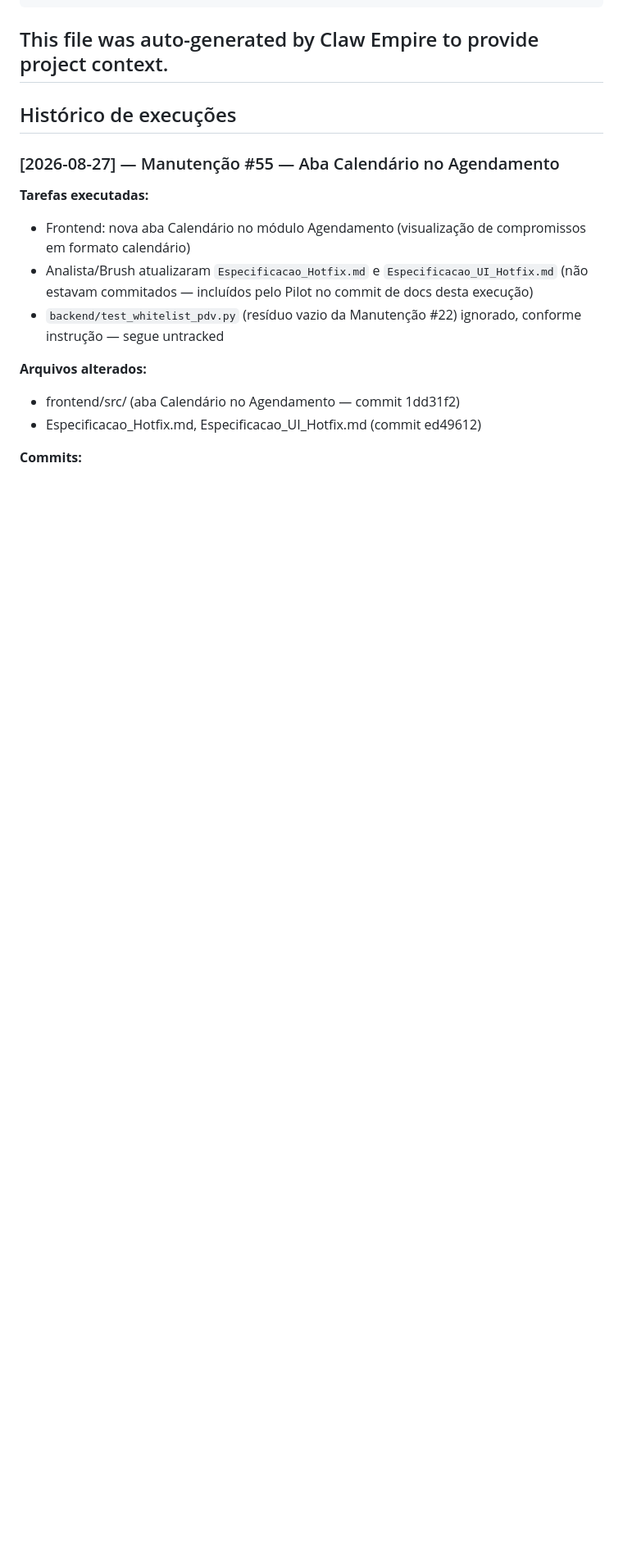
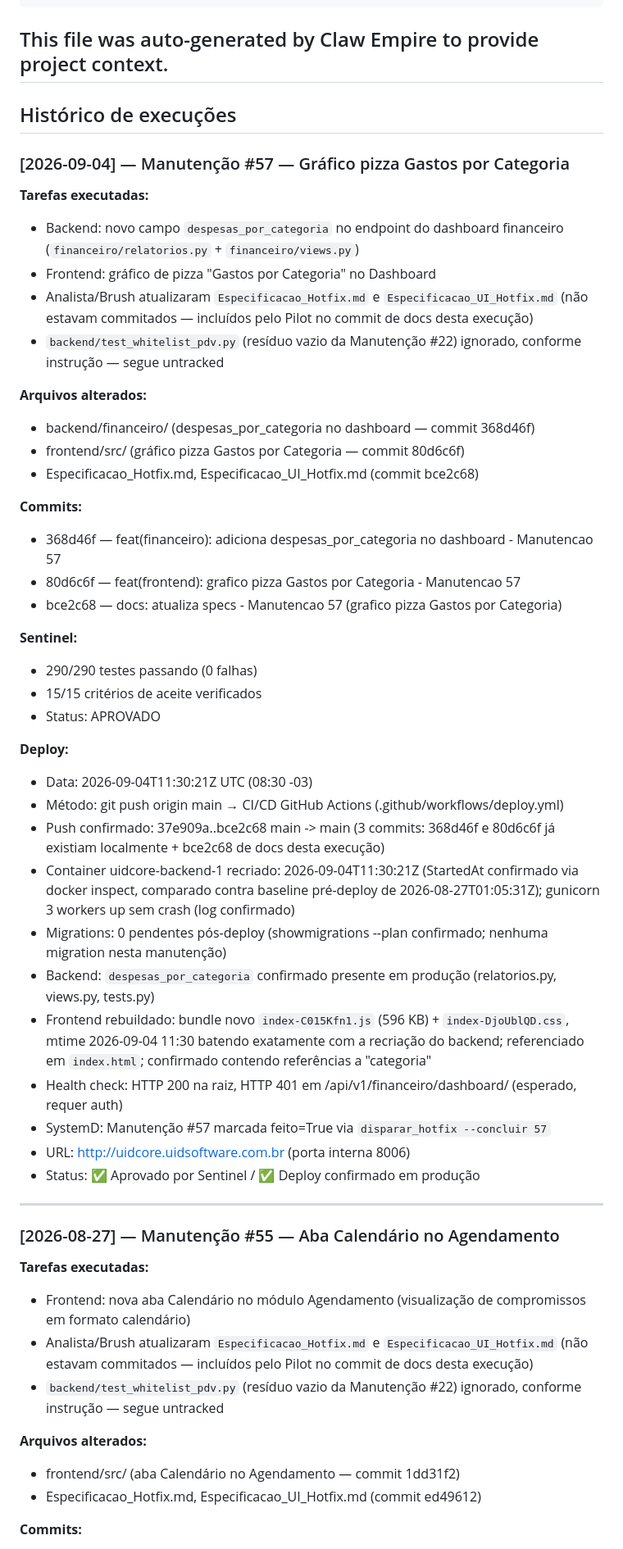
Before and after one commit to UidSoftware/UidCore, a Markdown page: CLAUDE.md, the part around the change. Shown at 82% size. Drawn GitHub-style; blank space fills up the shorter version.

Commit message:
docs: registra deploy Manutencao 57 no CLAUDE.md (grafico pizza Gastos por Categoria)

```diff
--- a/CLAUDE.md
+++ b/CLAUDE.md
@@ -29,6 +29,44 @@ This file was auto-generated by Claw Empire to provide project context.
 ---
 
 ## Histórico de execuções
+
+### [2026-09-04] — Manutenção #57 — Gráfico pizza Gastos por Categoria
+
+**Tarefas executadas:**
+- Backend: novo campo `despesas_por_categoria` no endpoint do dashboard financeiro (`financeiro/relatorios.py` + `financeiro/views.py`)
+- Frontend: gráfico de pizza "Gastos por Categoria" no Dashboard
+- Analista/Brush atualizaram `Especificacao_Hotfix.md` e `Especificacao_UI_Hotfix.md` (não estavam commitados — incluídos pelo Pilot no commit de docs desta execução)
+- `backend/test_whitelist_pdv.py` (resíduo vazio da Manutenção #22) ignorado, conforme instrução — segue untracked
+
+**Arquivos alterados:**
+- backend/financeiro/ (despesas_por_categoria no dashboard — commit 368d46f)
+- frontend/src/ (gráfico pizza Gastos por Categoria — commit 80d6c6f)
+- Especificacao_Hotfix.md, Especificacao_UI_Hotfix.md (commit bce2c68)
+
+**Commits:**
+- 368d46f — feat(financeiro): adiciona despesas_por_categoria no dashboard - Manutencao 57
+- 80d6c6f — feat(frontend): grafico pizza Gastos por Categoria - Manutencao 57
+- bce2c68 — docs: atualiza specs - Manutencao 57 (grafico pizza Gastos por Categoria)
+
+**Sentinel:**
+- 290/290 testes passando (0 falhas)
+- 15/15 critérios de aceite verificados
+- Status: APROVADO
+
+**Deploy:**
+- Data: 2026-09-04T11:30:21Z UTC (08:30 -03)
+- Método: git push origin main → CI/CD GitHub Actions (.github/workflows/deploy.yml)
+- Push confirmado: 37e909a..bce2c68 main -> main (3 commits: 368d46f e 80d6c6f já existiam localmente + bce2c68 de docs desta execução)
+- Container uidcore-backend-1 recriado: 2026-09-04T11:30:21Z (StartedAt confirmado via docker inspect, comparado contra baseline pré-deploy de 2026-08-27T01:05:31Z); gunicorn 3 workers up sem crash (log confirmado)
+- Migrations: 0 pendentes pós-deploy (showmigrations --plan confirmado; nenhuma migration nesta manutenção)
+- Backend: `despesas_por_categoria` confirmado presente em produção (relatorios.py, views.py, tests.py)
+- Frontend rebuildado: bundle novo `index-C015Kfn1.js` (596 KB) + `index-DjoUblQD.css`, mtime 2026-09-04 11:30 batendo exatamente com a recriação do backend; referenciado em `index.html`; confirmado contendo referências a "categoria"
+- Health check: HTTP 200 na raiz, HTTP 401 em /api/v1/financeiro/dashboard/ (esperado, requer auth)
+- SystemD: Manutenção #57 marcada feito=True via `disparar_hotfix --concluir 57`
+- URL: http://uidcore.uidsoftware.com.br (porta interna 8006)
+- Status: ✅ Aprovado por Sentinel / ✅ Deploy confirmado em produção
+
+---
 
 ### [2026-08-27] — Manutenção #55 — Aba Calendário no Agendamento
 
```
